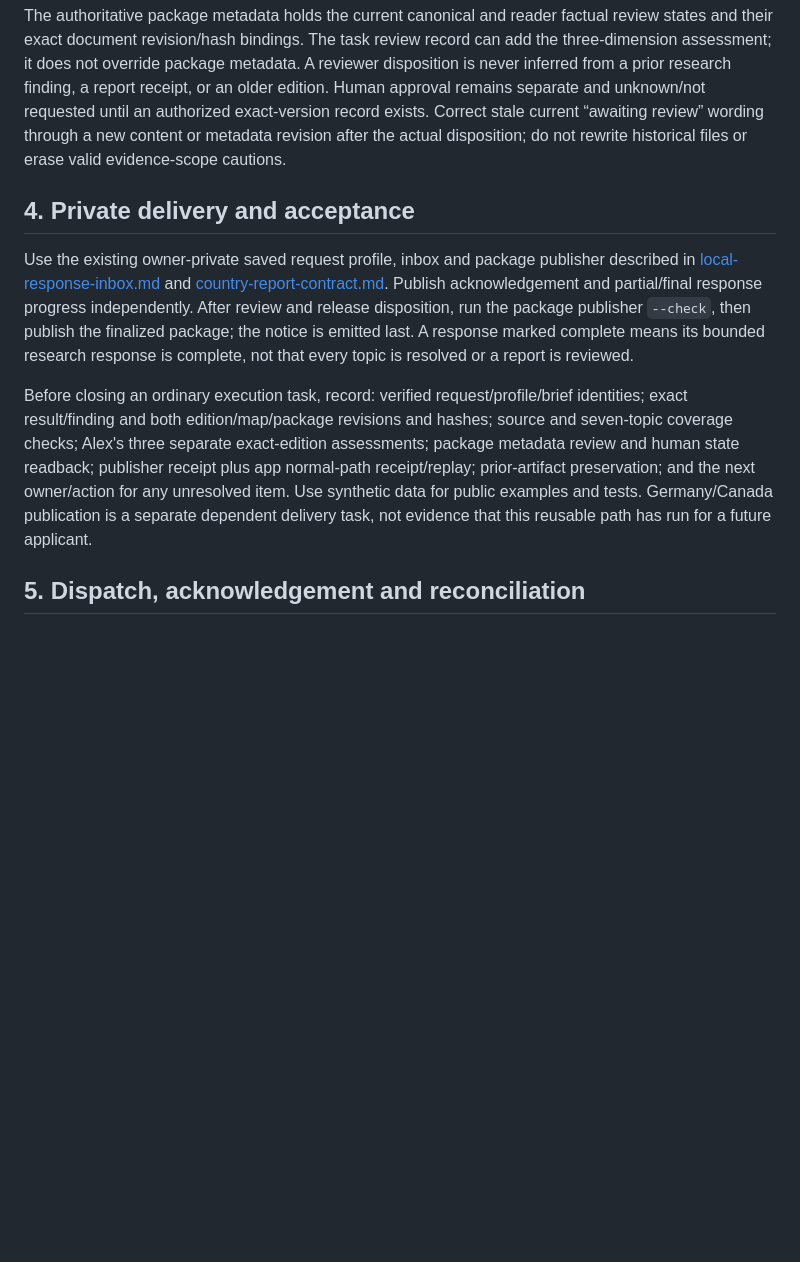
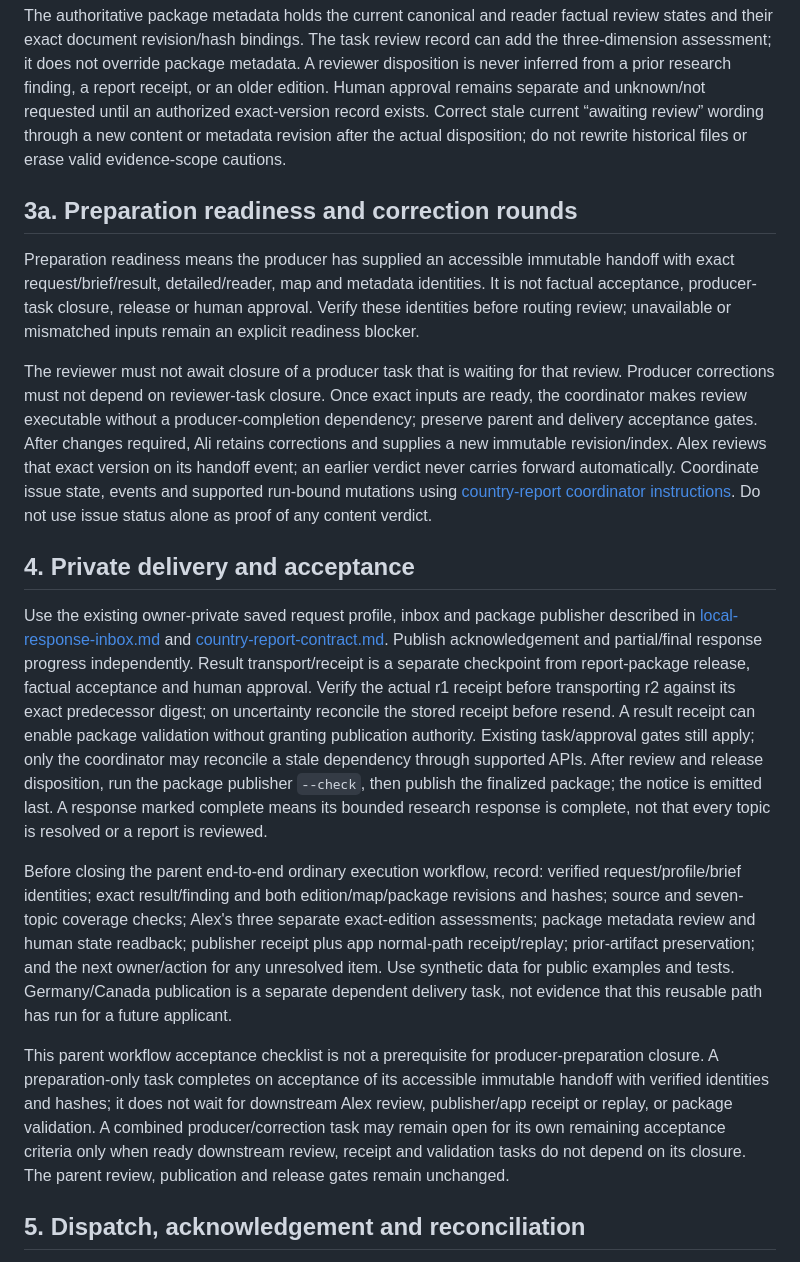
Before and after one commit to SMani24/Grad-Compass, a Markdown page: grad-compass-research-engine/docs/ordinary-country-reports.md, the part around the change. Drawn GitHub-style; blank space fills up the shorter version.

Commit message:
Clarify country report handoffs
Producer and review guidance prepared by Marry for GRA-128.

```diff
--- a/grad-compass-research-engine/docs/ordinary-country-reports.md
+++ b/grad-compass-research-engine/docs/ordinary-country-reports.md
@@ -34,12 +34,19 @@ Alex assesses three dimensions separately for each exact detailed and reader rev
 
 The authoritative package metadata holds the current canonical and reader factual review states and their exact document revision/hash bindings. The task review record can add the three-dimension assessment; it does not override package metadata. A reviewer disposition is never inferred from a prior research finding, a report receipt, or an older edition. Human approval remains separate and unknown/not requested until an authorized exact-version record exists. Correct stale current “awaiting review” wording through a new content or metadata revision after the actual disposition; do not rewrite historical files or erase valid evidence-scope cautions.
 
+## 3a. Preparation readiness and correction rounds
+
+Preparation readiness means the producer has supplied an accessible immutable handoff with exact request/brief/result, detailed/reader, map and metadata identities. It is not factual acceptance, producer-task closure, release or human approval. Verify these identities before routing review; unavailable or mismatched inputs remain an explicit readiness blocker.
+
+The reviewer must not await closure of a producer task that is waiting for that review. Producer corrections must not depend on reviewer-task closure. Once exact inputs are ready, the coordinator makes review executable without a producer-completion dependency; preserve parent and delivery acceptance gates. After changes required, Ali retains corrections and supplies a new immutable revision/index. Alex reviews that exact version on its handoff event; an earlier verdict never carries forward automatically. Coordinate issue state, events and supported run-bound mutations using [country-report coordinator instructions](country-report-coordination.md). Do not use issue status alone as proof of any content verdict.
+
 ## 4. Private delivery and acceptance
 
-Use the existing owner-private saved request profile, inbox and package publisher described in [local-response-inbox.md](local-response-inbox.md) and [country-report-contract.md](../../grad-compass-workspace/design/country-report-contract.md). Publish acknowledgement and partial/final response progress independently. After review and release disposition, run the package publisher `--check`, then publish the finalized package; the notice is emitted last. A response marked complete means its bounded research response is complete, not that every topic is resolved or a report is reviewed.
+Use the existing owner-private saved request profile, inbox and package publisher described in [local-response-inbox.md](local-response-inbox.md) and [country-report-contract.md](../../grad-compass-workspace/design/country-report-contract.md). Publish acknowledgement and partial/final response progress independently. Result transport/receipt is a separate checkpoint from report-package release, factual acceptance and human approval. Verify the actual r1 receipt before transporting r2 against its exact predecessor digest; on uncertainty reconcile the stored receipt before resend. A result receipt can enable package validation without granting publication authority. Existing task/approval gates still apply; only the coordinator may reconcile a stale dependency through supported APIs. After review and release disposition, run the package publisher `--check`, then publish the finalized package; the notice is emitted last. A response marked complete means its bounded research response is complete, not that every topic is resolved or a report is reviewed.
 
-Before closing an ordinary execution task, record: verified request/profile/brief identities; exact result/finding and both edition/map/package revisions and hashes; source and seven-topic coverage checks; Alex's three separate exact-edition assessments; package metadata review and human state readback; publisher receipt plus app normal-path receipt/replay; prior-artifact preservation; and the next owner/action for any unresolved item. Use synthetic data for public examples and tests. Germany/Canada publication is a separate dependent delivery task, not evidence that this reusable path has run for a future applicant.
+Before closing the parent end-to-end ordinary execution workflow, record: verified request/profile/brief identities; exact result/finding and both edition/map/package revisions and hashes; source and seven-topic coverage checks; Alex's three separate exact-edition assessments; package metadata review and human state readback; publisher receipt plus app normal-path receipt/replay; prior-artifact preservation; and the next owner/action for any unresolved item. Use synthetic data for public examples and tests. Germany/Canada publication is a separate dependent delivery task, not evidence that this reusable path has run for a future applicant.
 
+This parent workflow acceptance checklist is not a prerequisite for producer-preparation closure. A preparation-only task completes on acceptance of its accessible immutable handoff with verified identities and hashes; it does not wait for downstream Alex review, publisher/app receipt or replay, or package validation. A combined producer/correction task may remain open for its own remaining acceptance criteria only when ready downstream review, receipt and validation tasks do not depend on its closure. The parent review, publication and release gates remain unchanged.
 
 ## 5. Dispatch, acknowledgement and reconciliation
 
```
Also changed, not shown: grad-compass-research-engine/docs/country-report-coordination.md (added, +25 -0 lines), grad-compass-research-engine/docs/independent-country-review.md (+2 -0 lines).
